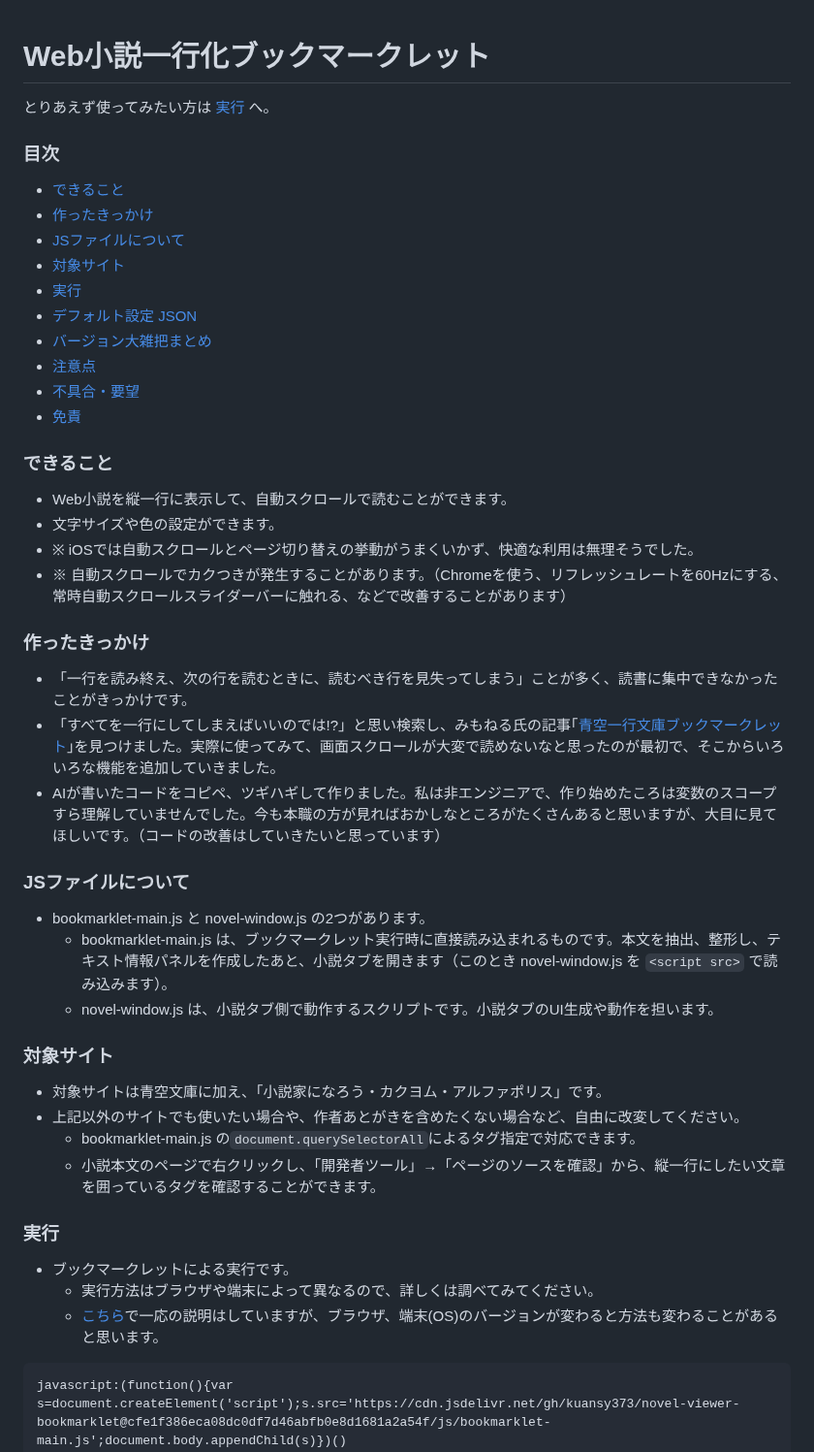
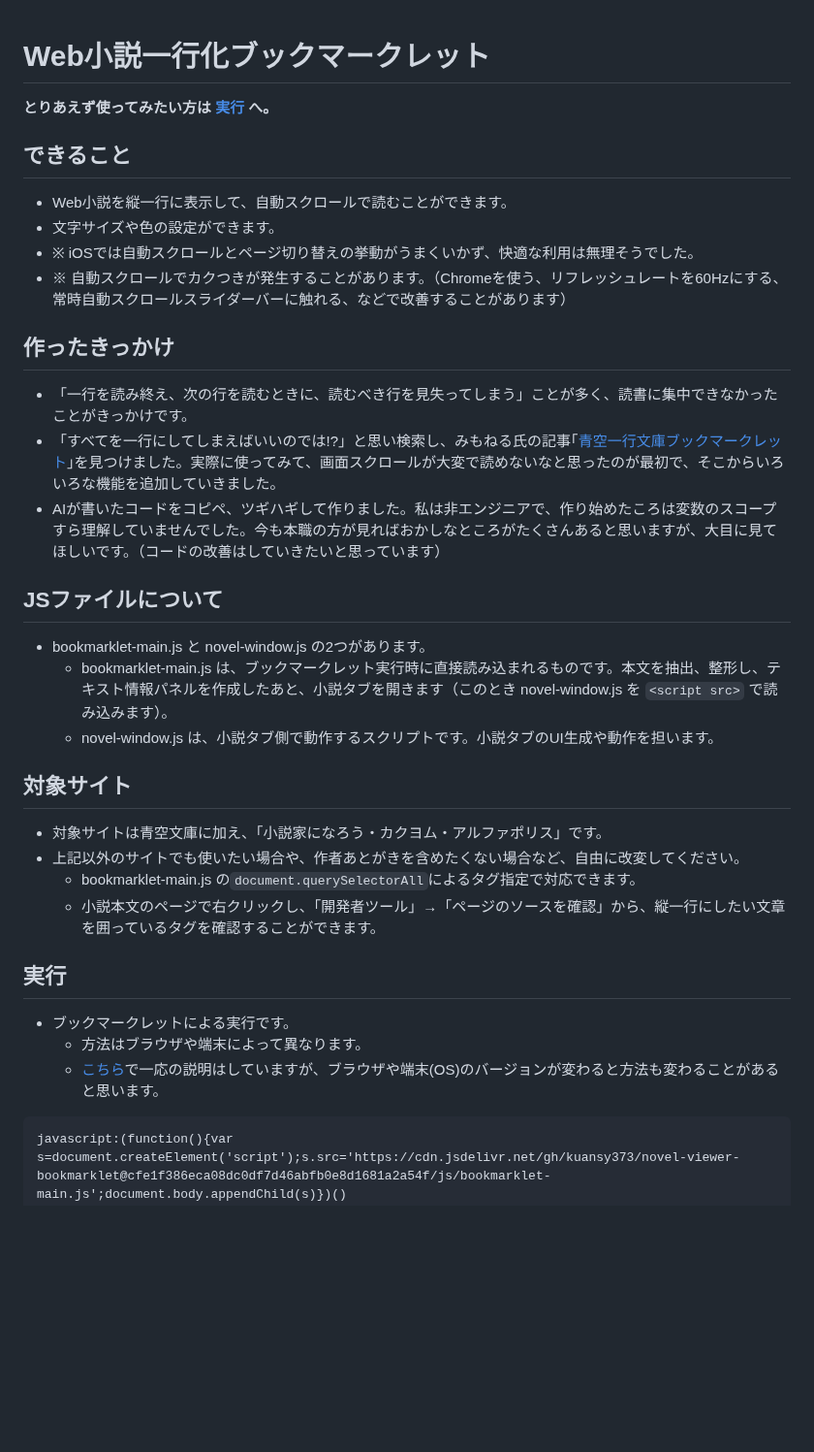
Before and after one commit to kuansy373/novel-viewer-bookmarklet, a Markdown page: README.md, the part around one of its changes. Shown at 97% size. Drawn GitHub-style; blank space fills up the shorter version.

Commit message:
docs: clean up README

```diff
--- a/README.md
+++ b/README.md
@@ -1,43 +1,33 @@
 # Web小説一行化ブックマークレット
-とりあえず使ってみたい方は [実行](#実行) へ。
-### 目次
-- [できること](#できること)
-- [作ったきっかけ](#作ったきっかけ)
-- [JSファイルについて](#jsファイルについて)
-- [対象サイト](#対象サイト)
-- [実行](#実行)
-- [デフォルト設定 JSON](#デフォルト設定-json)
-- [バージョン大雑把まとめ](#バージョン大雑把まとめ)
-- [注意点](#注意点)
-- [不具合・要望](#不具合要望)
-- [免責](#免責)
 
-### できること
+**とりあえず使ってみたい方は [実行](#実行) へ。**
+
+## できること
 - Web小説を縦一行に表示して、自動スクロールで読むことができます。
 - 文字サイズや色の設定ができます。
 - ※ iOSでは自動スクロールとページ切り替えの挙動がうまくいかず、快適な利用は無理そうでした。
 - ※ 自動スクロールでカクつきが発生することがあります。（Chromeを使う、リフレッシュレートを60Hzにする、常時自動スクロールスライダーバーに触れる、などで改善することがあります）
 
-### 作ったきっかけ
+## 作ったきっかけ
 - 「一行を読み終え、次の行を読むときに、読むべき行を見失ってしまう」ことが多く、読書に集中できなかったことがきっかけです。
 - 「すべてを一行にしてしまえばいいのでは!?」と思い検索し、みもねる氏の記事｢[青空一行文庫ブックマークレット](https://qiita.com/mimonelu/items/26288a6347e958f500af)｣を見つけました。実際に使ってみて、画面スクロールが大変で読めないなと思ったのが最初で、そこからいろいろな機能を追加していきました。
 - AIが書いたコードをコピペ、ツギハギして作りました。私は非エンジニアで、作り始めたころは変数のスコープすら理解していませんでした。今も本職の方が見ればおかしなところがたくさんあると思いますが、大目に見てほしいです。（コードの改善はしていきたいと思っています）
 
-### JSファイルについて
+## JSファイルについて
 - bookmarklet-main.js と novel-window.js の2つがあります。
   - bookmarklet-main.js は、ブックマークレット実行時に直接読み込まれるものです。本文を抽出、整形し、テキスト情報パネルを作成したあと、小説タブを開きます（このとき novel-window.js を `<script src>` で読み込みます）。
   - novel-window.js は、小説タブ側で動作するスクリプトです。小説タブのUI生成や動作を担います。
 
-### 対象サイト
+## 対象サイト
 - 対象サイトは青空文庫に加え、「小説家になろう・カクヨム・アルファポリス」です。
 - 上記以外のサイトでも使いたい場合や、作者あとがきを含めたくない場合など、自由に改変してください。
   - bookmarklet-main.js の`document.querySelectorAll`によるタグ指定で対応できます。
   - 小説本文のページで右クリックし、「開発者ツール」→「ページのソースを確認」から、縦一行にしたい文章を囲っているタグを確認することができます。
 
-### 実行
+## 実行
 - ブックマークレットによる実行です。
-  - 実行方法はブラウザや端末によって異なるので、詳しくは調べてみてください。
-  - [こちら](https://kuansy373.github.io/novel-viewer-bookmarklet/)で一応の説明はしていますが、ブラウザ、端末(OS)のバージョンが変わると方法も変わることがあると思います。
+  - 方法はブラウザや端末によって異なります。
+  - [こちら](https://kuansy373.github.io/novel-viewer-bookmarklet/)で一応の説明はしていますが、ブラウザや端末(OS)のバージョンが変わると方法も変わることがあると思います。
 
 <pre><code>javascript:(function(){var s=document.createElement('script');s.src='https://cdn.jsdelivr.net/gh/kuansy373/novel-viewer-bookmarklet@cfe1f386eca08dc0df7d46abfb0e8d1681a2a54f/js/bookmarklet-main.js';document.body.appendChild(s)})()
 </code></pre>
```
Also changed, not shown: other parts of README.md (+6 -8 lines).
